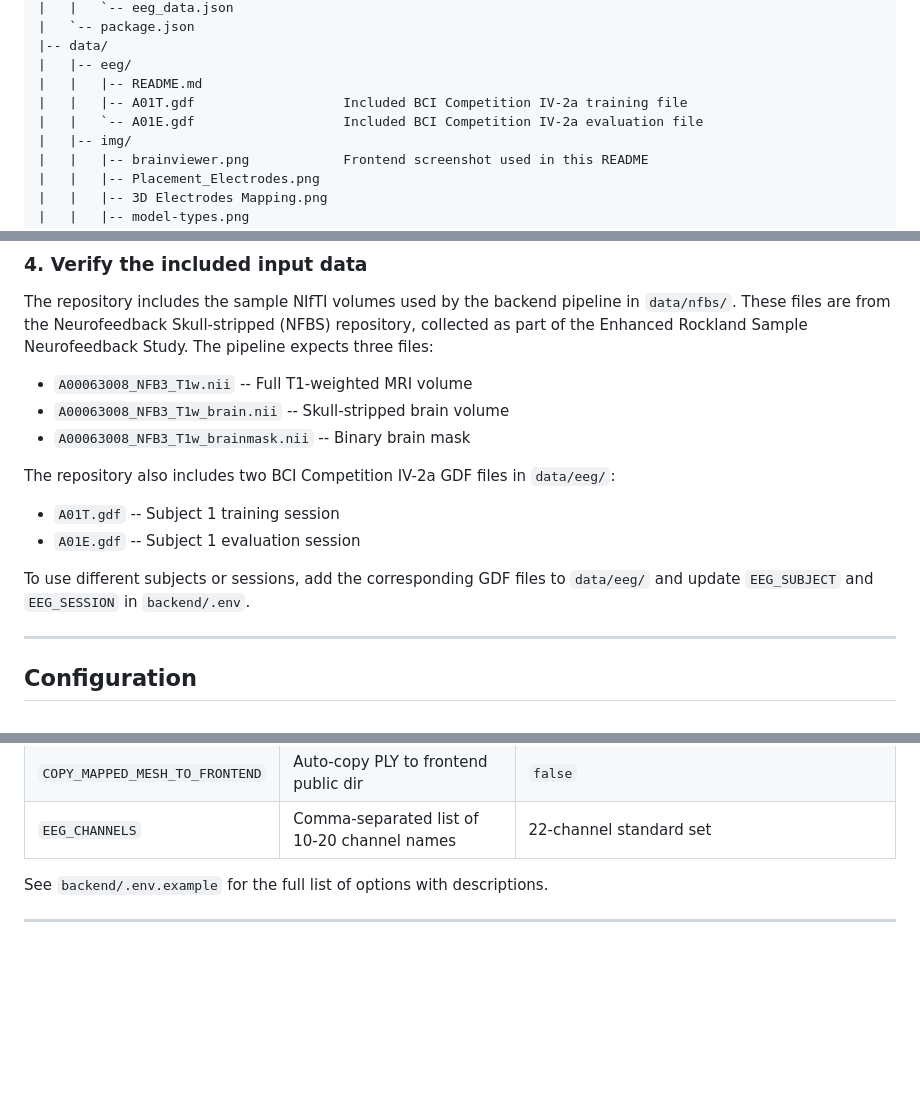
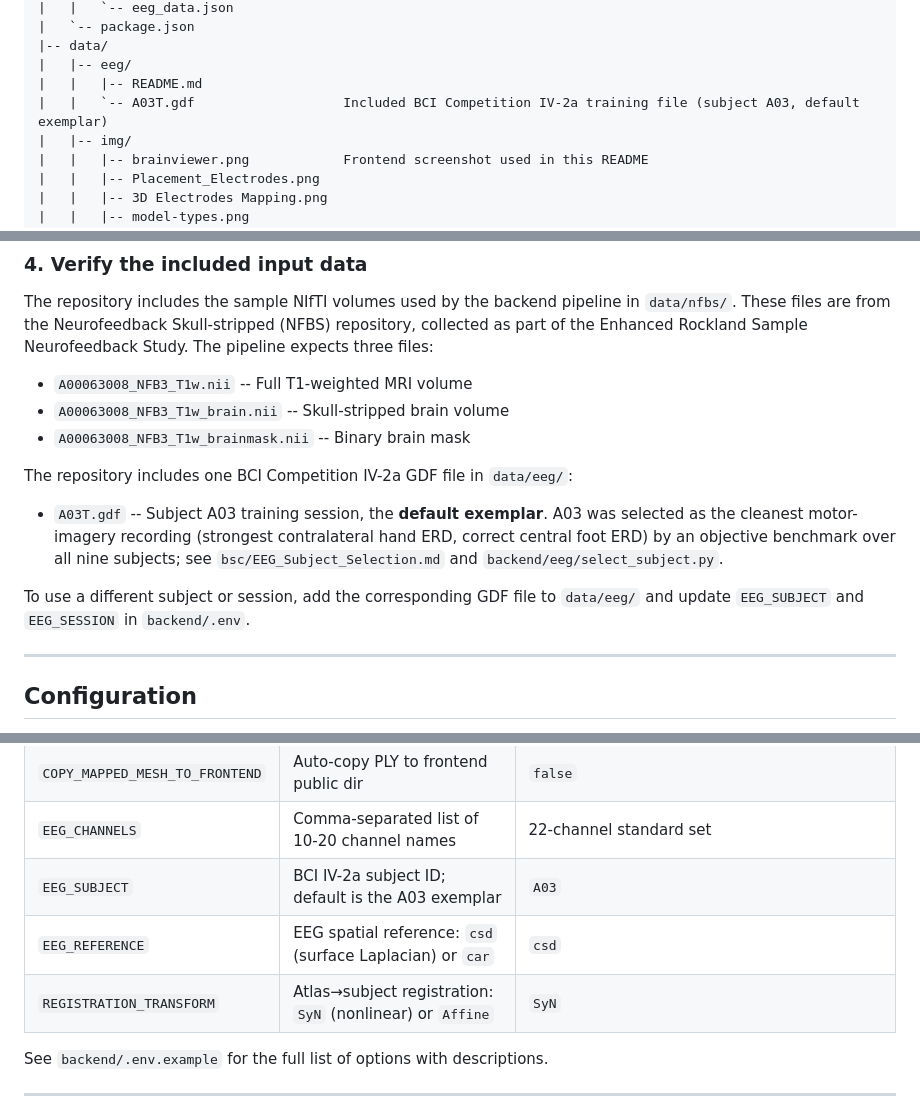
Before and after one commit to eliaslehner/bsc-tuwien-eeg-web, a Markdown page: README.md, 3 parts joined by grey strips. Drawn GitHub-style; blank space fills up the shorter version.

Commit message:
docs(readme): reflect A03 default subject + CSD / SyN choices
Update the included-GDF references (A01T/A01E -> A03T), document subject A03 as the
selected exemplar (see bsc/EEG_Subject_Selection.md), and add EEG_SUBJECT,
EEG_REFERENCE (csd) and REGISTRATION_TRANSFORM (SyN) to the config table.

```diff
--- a/README.md
+++ b/README.md
@@ -139,8 +139,7 @@ bsc-tuwien-eeg-web/
 |-- data/
 |   |-- eeg/
 |   |   |-- README.md
-|   |   |-- A01T.gdf                   Included BCI Competition IV-2a training file
-|   |   `-- A01E.gdf                   Included BCI Competition IV-2a evaluation file
+|   |   `-- A03T.gdf                   Included BCI Competition IV-2a training file (subject A03, default exemplar)
 |   |-- img/
 |   |   |-- brainviewer.png            Frontend screenshot used in this README
 |   |   |-- Placement_Electrodes.png
@@ -227,12 +226,11 @@ The repository includes the sample NIfTI volumes used by the backend pipeline in
 - `A00063008_NFB3_T1w_brain.nii` -- Skull-stripped brain volume
 - `A00063008_NFB3_T1w_brainmask.nii` -- Binary brain mask
 
-The repository also includes two BCI Competition IV-2a GDF files in `data/eeg/`:
+The repository includes one BCI Competition IV-2a GDF file in `data/eeg/`:
 
-- `A01T.gdf` -- Subject 1 training session
-- `A01E.gdf` -- Subject 1 evaluation session
+- `A03T.gdf` -- Subject A03 training session, the **default exemplar**. A03 was selected as the cleanest motor-imagery recording (strongest contralateral hand ERD, correct central foot ERD) by an objective benchmark over all nine subjects; see `bsc/EEG_Subject_Selection.md` and `backend/eeg/select_subject.py`.
 
-To use different subjects or sessions, add the corresponding GDF files to `data/eeg/` and update `EEG_SUBJECT` and `EEG_SESSION` in `backend/.env`.
+To use a different subject or session, add the corresponding GDF file to `data/eeg/` and update `EEG_SUBJECT` and `EEG_SESSION` in `backend/.env`.
 
 ---
 
@@ -257,6 +255,9 @@ Key configuration options:
 | `SHOW_VIEWER` | Launch Open3D viewer after pipeline | `false` |
 | `COPY_MAPPED_MESH_TO_FRONTEND` | Auto-copy PLY to frontend public dir | `false` |
 | `EEG_CHANNELS` | Comma-separated list of 10-20 channel names | 22-channel standard set |
+| `EEG_SUBJECT` | BCI IV-2a subject ID; default is the A03 exemplar | `A03` |
+| `EEG_REFERENCE` | EEG spatial reference: `csd` (surface Laplacian) or `car` | `csd` |
+| `REGISTRATION_TRANSFORM` | Atlas→subject registration: `SyN` (nonlinear) or `Affine` | `SyN` |
 
 See `backend/.env.example` for the full list of options with descriptions.
 
```
Also changed, not shown: other parts of README.md (+1 -1 lines).
